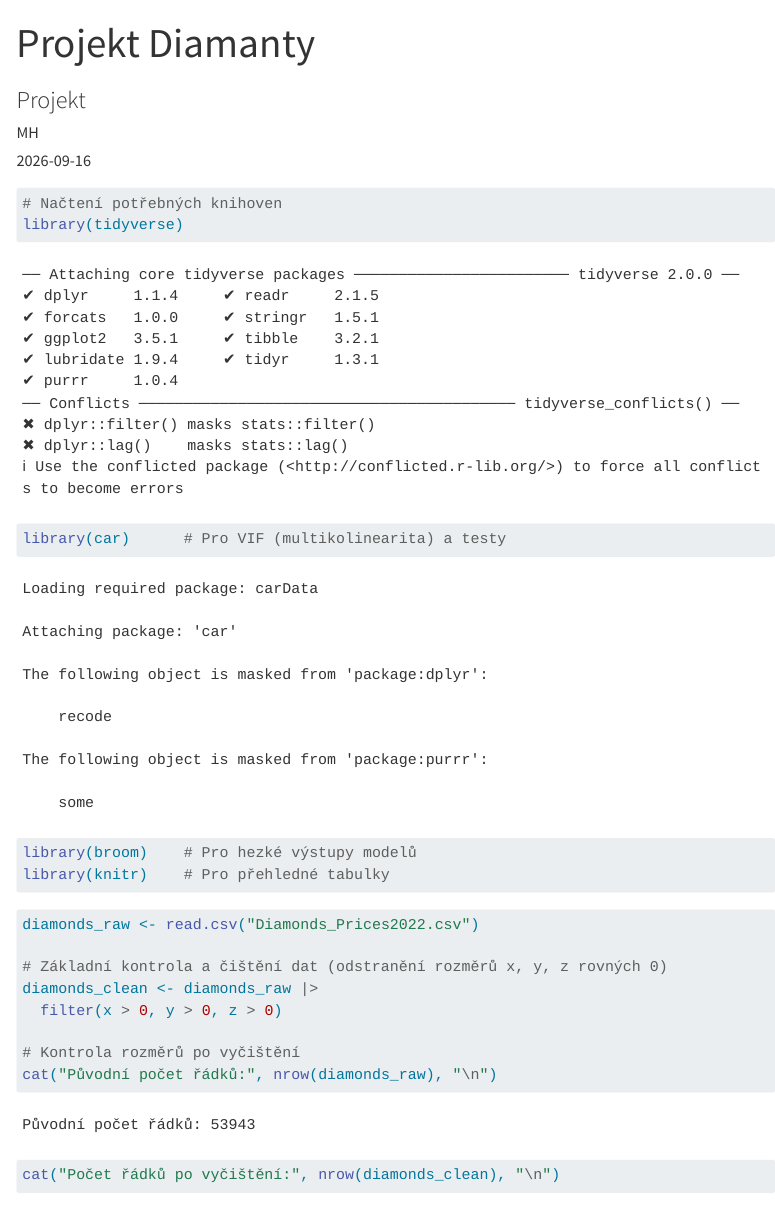
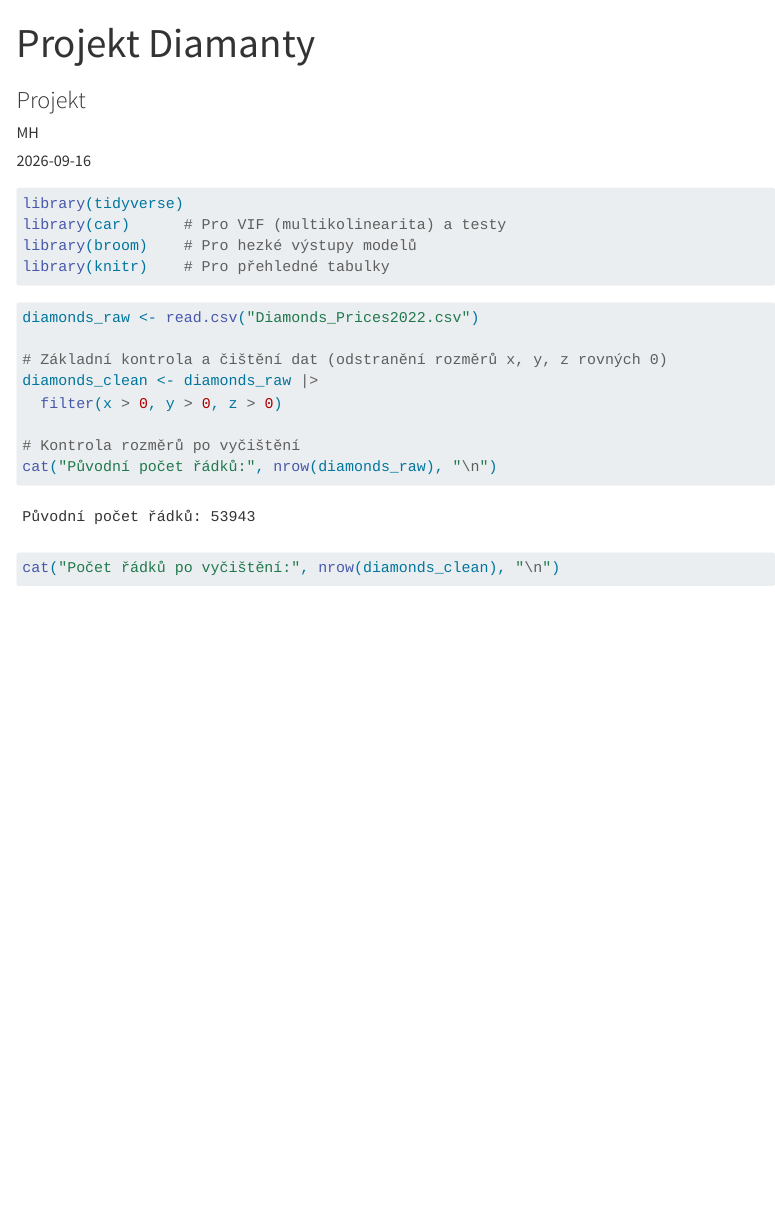
Before and after one commit to hlavacM7/Diamanty_projekt, a Quarto document (projekt.qmd): the page in a window 1100 px wide, from its top. Rendered offline with R 4.5, knitr and Pandoc in place of Quarto, with nearby package versions; some code elsewhere in the file could not run offline; menus at the side of the page are left out.

Commit message:
zmena prvni bunky kodu

````diff
--- a/projekt.qmd
+++ b/projekt.qmd
@@ -14,11 +14,10 @@ format:
       source: true
 ---
 
-
 ```{r}
-
-
-# Načtení potřebných knihoven
+#| filename: 'Načtení knihoven'
+#| warning: false
+#| message: false
 library(tidyverse)
 library(car)      # Pro VIF (multikolinearita) a testy
 library(broom)    # Pro hezké výstupy modelů
````
Also changed, not shown: projekt.html (added), projekt.qmd (1 more changed lines).
